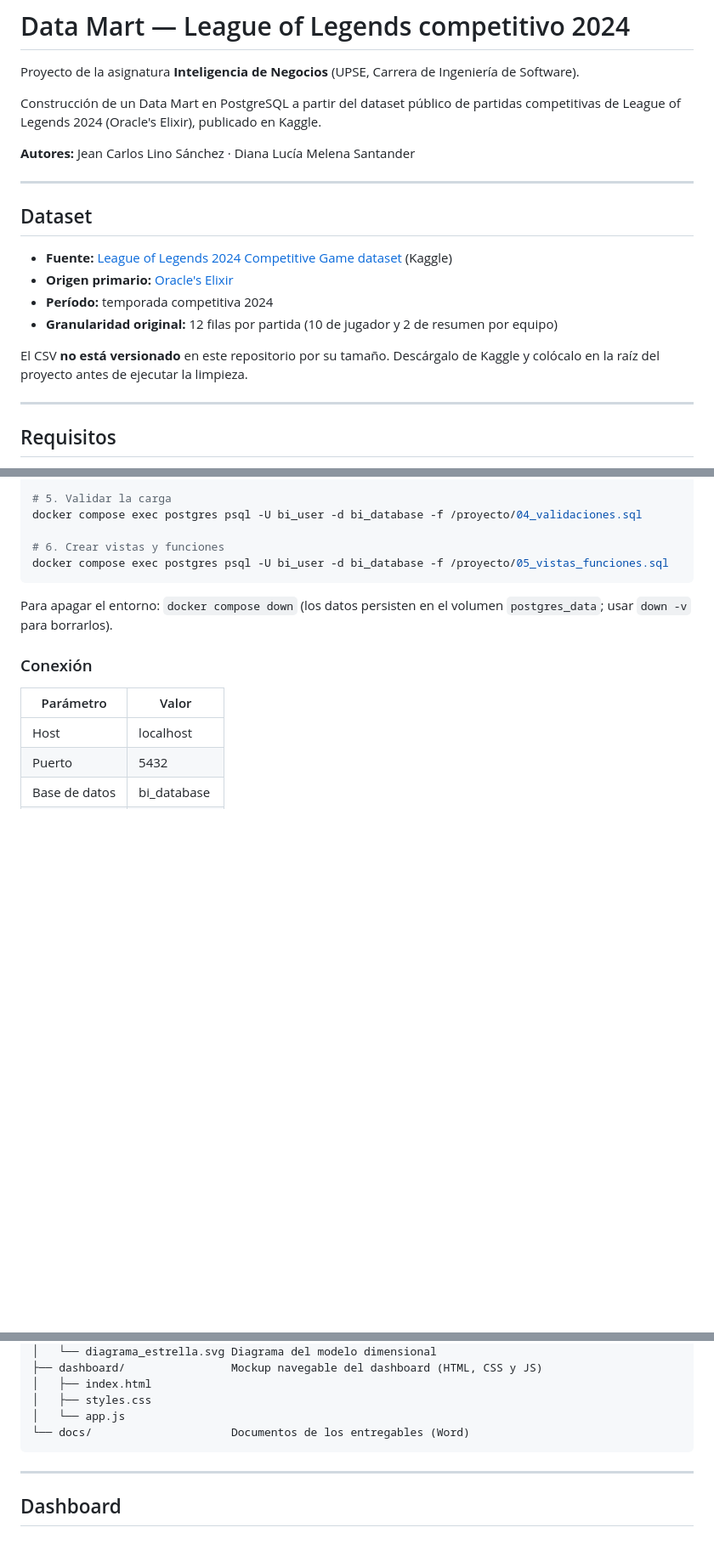
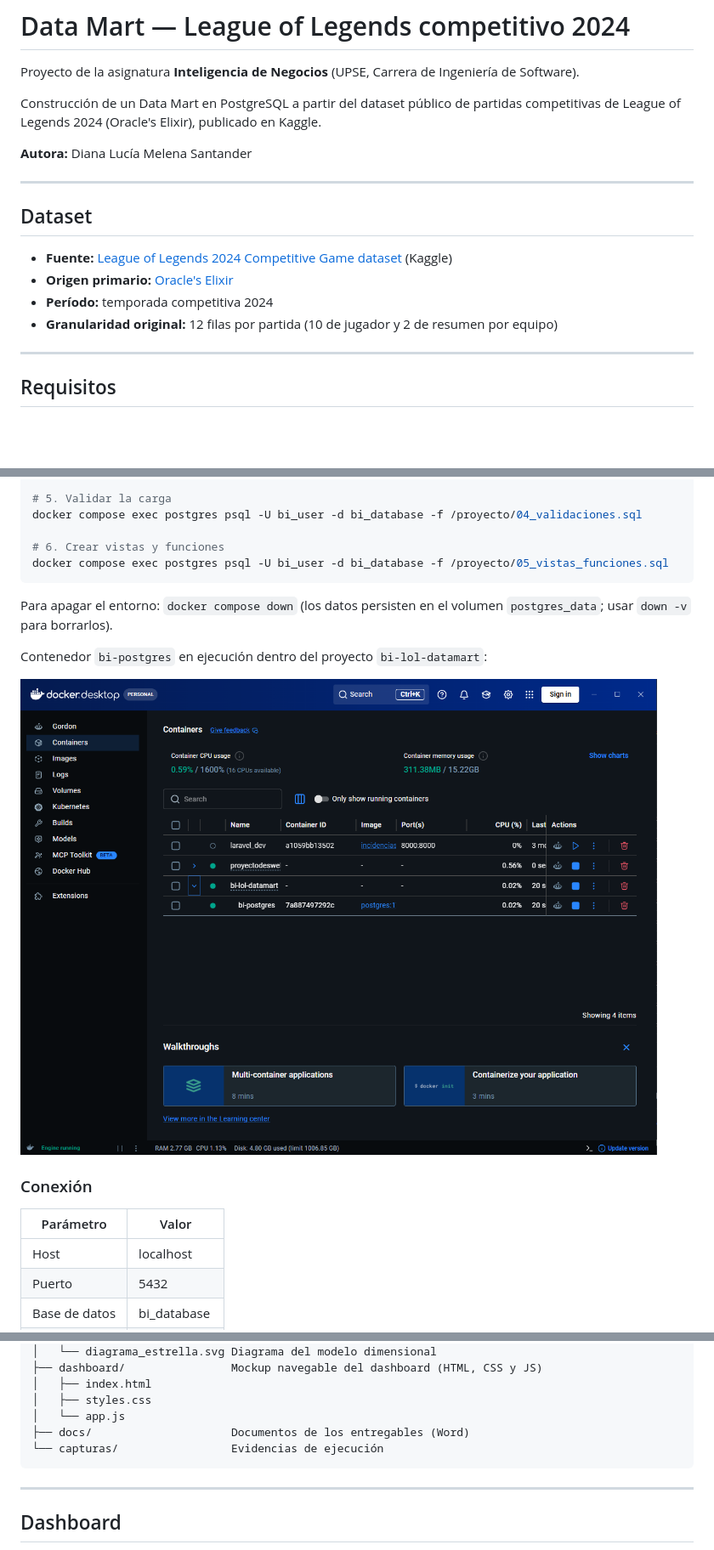
Before and after one commit to Misstery13/bi-lol-datamart, a Markdown page: README.md, 3 parts joined by grey strips. Shown: that part at 85% size. Drawn GitHub-style; pictures changed too: capturas/docker_contenedor.png (added); blank space fills up the shorter version.

Commit message:
Agregar captura del contenedor en Docker

````diff
--- a/README.md
+++ b/README.md
@@ -5,7 +5,7 @@ Proyecto de la asignatura **Inteligencia de Negocios** (UPSE, Carrera de Ingenie
 Construcción de un Data Mart en PostgreSQL a partir del dataset público de partidas
 competitivas de League of Legends 2024 (Oracle's Elixir), publicado en Kaggle.
 
-**Autores:** Jean Carlos Lino Sánchez · Diana Lucía Melena Santander
+**Autora:** Diana Lucía Melena Santander
 
 ---
 
@@ -15,9 +15,6 @@ competitivas de League of Legends 2024 (Oracle's Elixir), publicado en Kaggle.
 - **Origen primario:** [Oracle's Elixir](https://oracleselixir.com)
 - **Período:** temporada competitiva 2024
 - **Granularidad original:** 12 filas por partida (10 de jugador y 2 de resumen por equipo)
-
-El CSV **no está versionado** en este repositorio por su tamaño. Descárgalo de Kaggle
-y colócalo en la raíz del proyecto antes de ejecutar la limpieza.
 
 ---
 
@@ -53,6 +50,10 @@ docker compose exec postgres psql -U bi_user -d bi_database -f /proyecto/05_vist
 Para apagar el entorno: `docker compose down`
 (los datos persisten en el volumen `postgres_data`; usar `down -v` para borrarlos).
 
+Contenedor `bi-postgres` en ejecución dentro del proyecto `bi-lol-datamart`:
+
+![Contenedor en Docker Desktop](capturas/docker_contenedor.png)
+
 ### Conexión
 
 | Parámetro | Valor |
@@ -82,7 +83,8 @@ Para apagar el entorno: `docker compose down`
 │   ├── index.html
 │   ├── styles.css
 │   └── app.js
-└── docs/                     Documentos de los entregables (Word)
+├── docs/                     Documentos de los entregables (Word)
+└── capturas/                 Evidencias de ejecución
 ```
 
 ---
````
